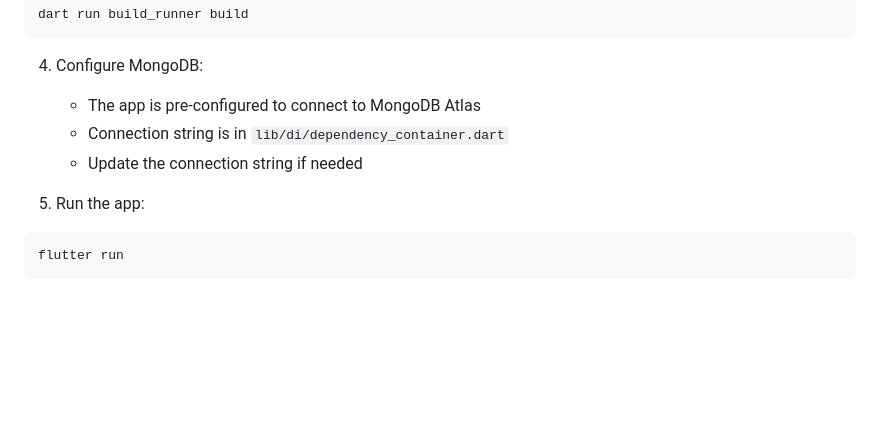
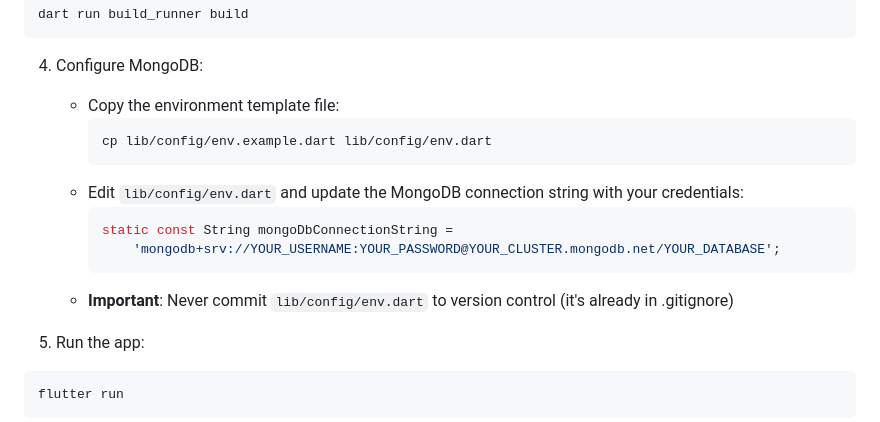
Before and after one commit to moisessantos/expenses-flutter-app, a Markdown page: README.md, the part around the change. Rendered like a GitHub page; blank space fills up the shorter version.

Commit message:
Update README with environment configuration instructions

````diff
--- a/README.md
+++ b/README.md
@@ -58,9 +58,16 @@ dart run build_runner build
 ```
 
 4. Configure MongoDB:
-   - The app is pre-configured to connect to MongoDB Atlas
-   - Connection string is in `lib/di/dependency_container.dart`
-   - Update the connection string if needed
+   - Copy the environment template file:
+     ```bash
+     cp lib/config/env.example.dart lib/config/env.dart
+     ```
+   - Edit `lib/config/env.dart` and update the MongoDB connection string with your credentials:
+     ```dart
+     static const String mongoDbConnectionString =
+         'mongodb+srv://YOUR_USERNAME:YOUR_PASSWORD@YOUR_CLUSTER.mongodb.net/YOUR_DATABASE';
+     ```
+   - **Important**: Never commit `lib/config/env.dart` to version control (it's already in .gitignore)
 
 5. Run the app:
 ```bash
````
